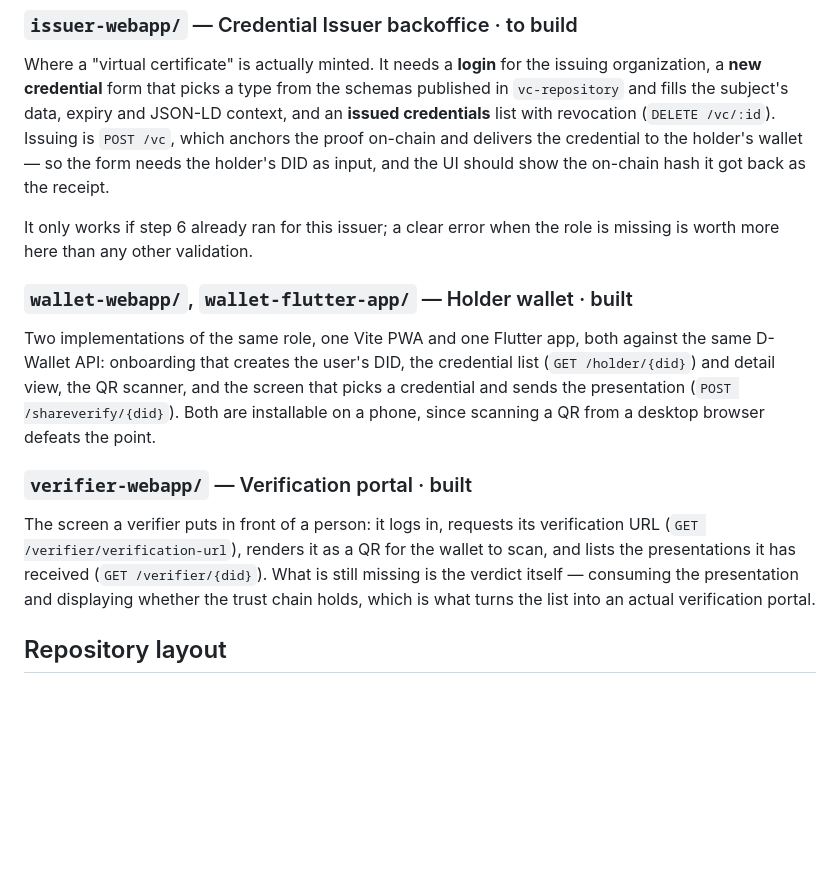
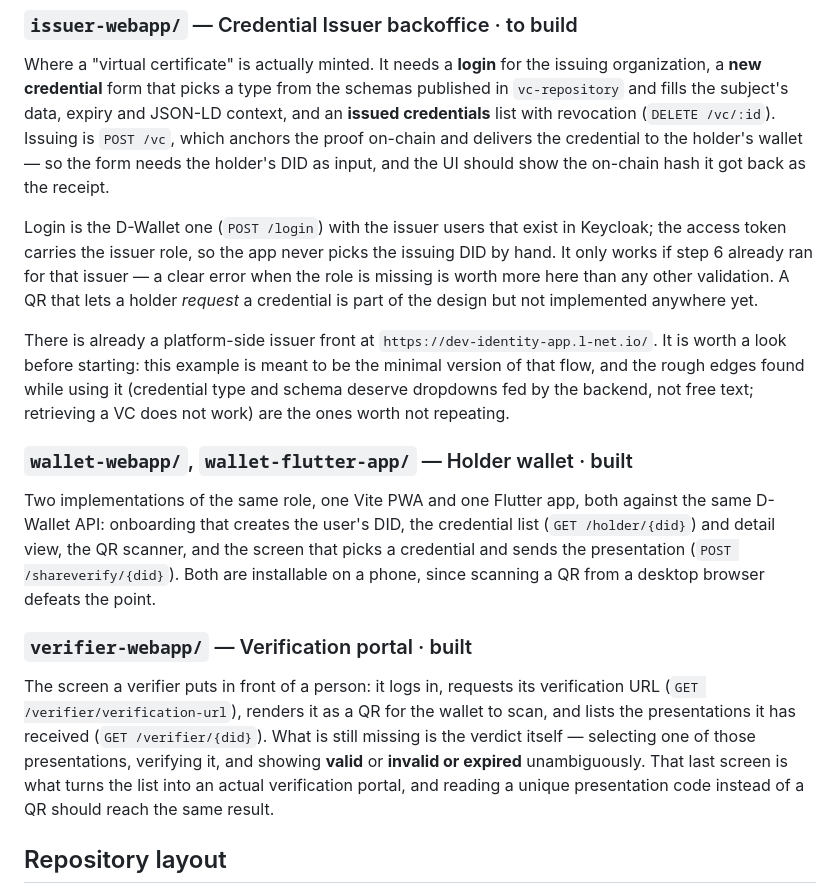
Before and after one commit to LNetNetworks/LNetIdentity-examples-1, a Markdown page: Readme.md, the part around one of its changes. Rendered like a GitHub page; blank space fills up the shorter version.

```diff
--- a/Readme.md
+++ b/Readme.md
@@ -118,8 +155,16 @@ credentials** list with revocation (`DELETE /vc/:id`). Issuing is `POST /vc`, wh
 proof on-chain and delivers the credential to the holder's wallet — so the form needs the
 holder's DID as input, and the UI should show the on-chain hash it got back as the receipt.
 
-It only works if step 6 already ran for this issuer; a clear error when the role is missing is
-worth more here than any other validation.
+Login is the D-Wallet one (`POST /login`) with the issuer users that exist in Keycloak; the
+access token carries the issuer role, so the app never picks the issuing DID by hand. It only
+works if step 6 already ran for that issuer — a clear error when the role is missing is worth
+more here than any other validation. A QR that lets a holder *request* a credential is part of
+the design but not implemented anywhere yet.
+
+There is already a platform-side issuer front at `https://dev-identity-app.l-net.io/`. It is
+worth a look before starting: this example is meant to be the minimal version of that flow, and
+the rough edges found while using it (credential type and schema deserve dropdowns fed by the
+backend, not free text; retrieving a VC does not work) are the ones worth not repeating.
 
 ### `wallet-webapp/`, `wallet-flutter-app/` — Holder wallet · built
 
@@ -134,8 +179,9 @@ from a desktop browser defeats the point.
 The screen a verifier puts in front of a person: it logs in, requests its verification URL
 (`GET /verifier/verification-url`), renders it as a QR for the wallet to scan, and lists the
 presentations it has received (`GET /verifier/{did}`). What is still missing is the verdict
-itself — consuming the presentation and displaying whether the trust chain holds, which is what
-turns the list into an actual verification portal.
+itself — selecting one of those presentations, verifying it, and showing **valid** or **invalid
+or expired** unambiguously. That last screen is what turns the list into an actual verification
+portal, and reading a unique presentation code instead of a QR should reach the same result.
 
 ## Repository layout
 
```
Also changed, not shown: other parts of Readme.md (+40 -3 lines).
